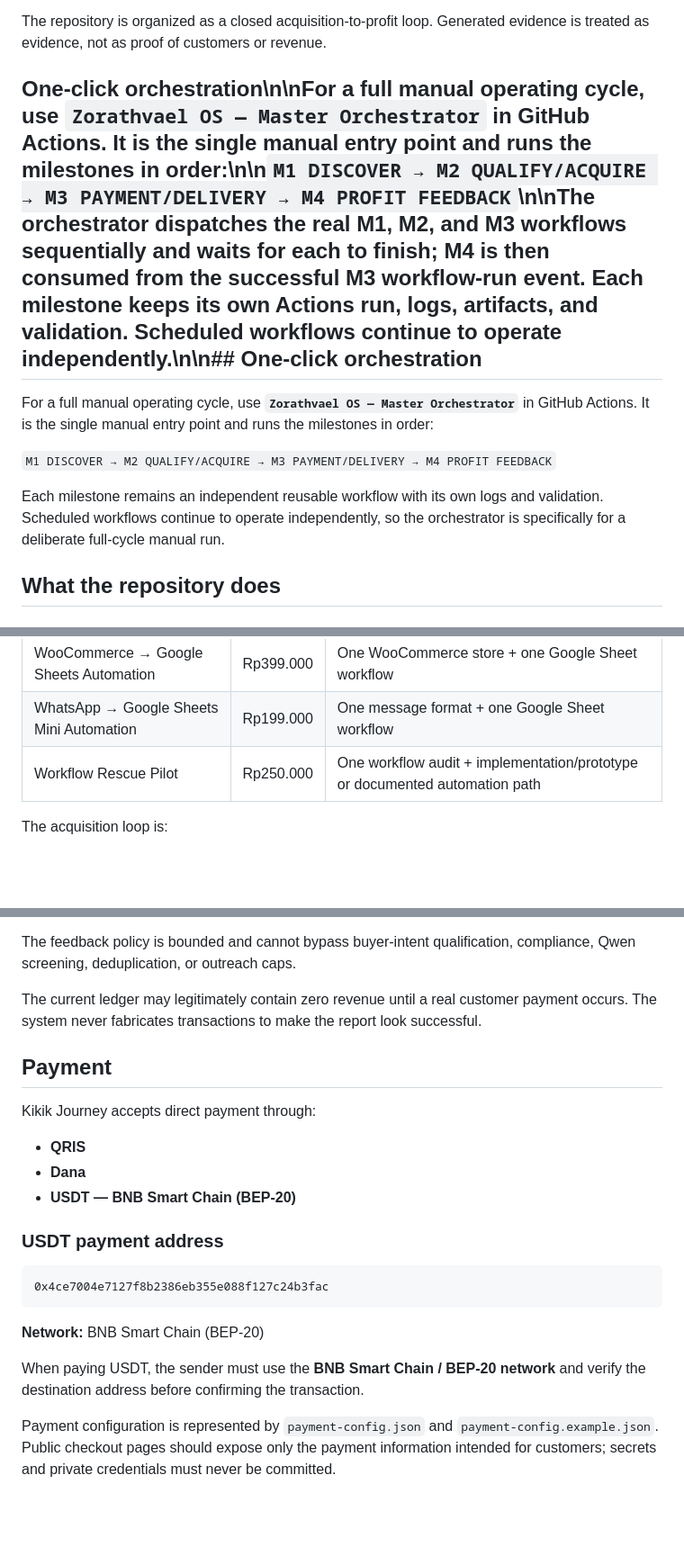
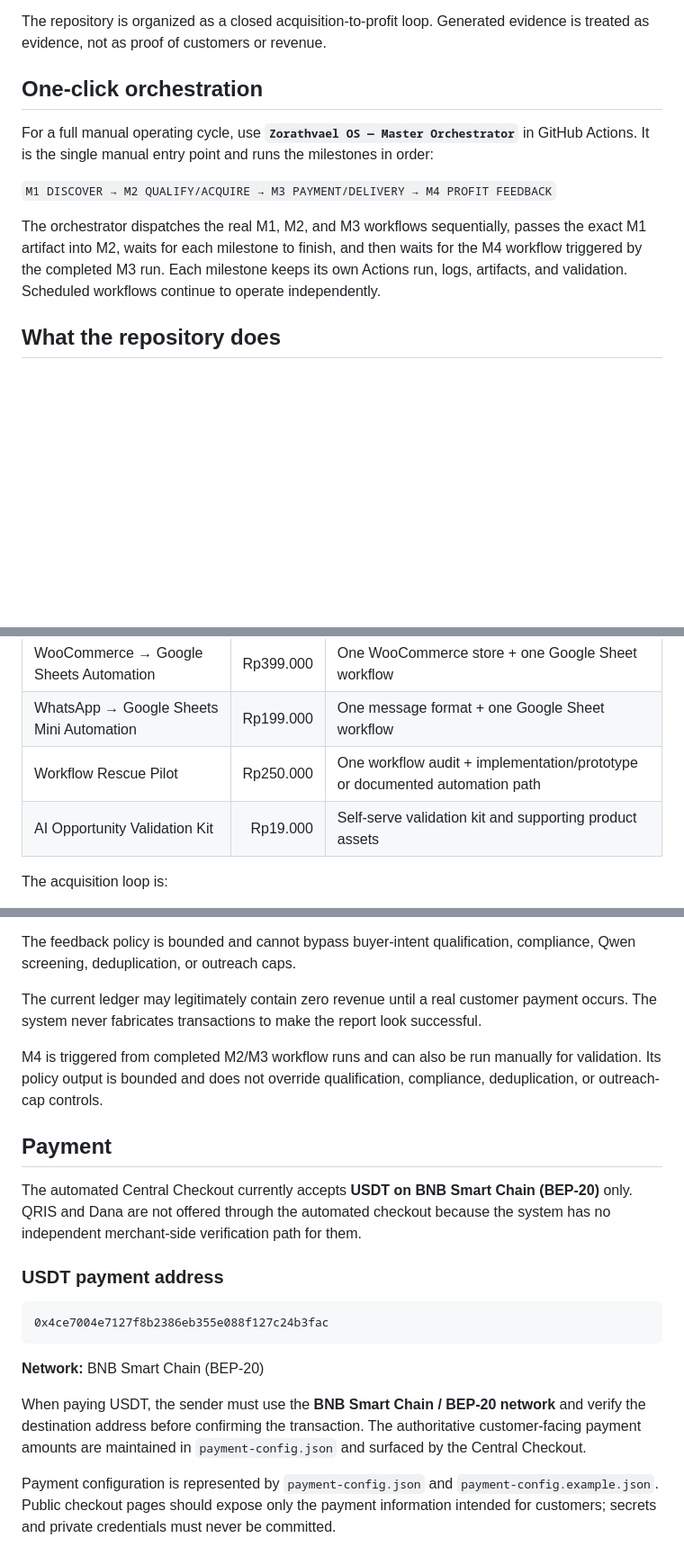
Before and after one commit to KikikJourney/Kikik-Journey, a Markdown page: README.md, 3 parts joined by grey strips. Shown at 90% size. Drawn GitHub-style; blank space fills up the shorter version.

Commit message:
docs: align README with current M1-M4 operating flow

```diff
--- a/README.md
+++ b/README.md
@@ -20,13 +20,13 @@ The repository combines a GitHub Actions radar with deterministic scoring, reven
 
 The repository is organized as a closed acquisition-to-profit loop. Generated evidence is treated as evidence, not as proof of customers or revenue.
 
-## One-click orchestration\n\nFor a full manual operating cycle, use **`Zorathvael OS — Master Orchestrator`** in GitHub Actions. It is the single manual entry point and runs the milestones in order:\n\n`M1 DISCOVER → M2 QUALIFY/ACQUIRE → M3 PAYMENT/DELIVERY → M4 PROFIT FEEDBACK`\n\nThe orchestrator dispatches the real M1, M2, and M3 workflows sequentially and waits for each to finish; M4 is then consumed from the successful M3 workflow-run event. Each milestone keeps its own Actions run, logs, artifacts, and validation. Scheduled workflows continue to operate independently.\n\n## One-click orchestration
+## One-click orchestration
 
 For a full manual operating cycle, use **`Zorathvael OS — Master Orchestrator`** in GitHub Actions. It is the single manual entry point and runs the milestones in order:
 
 `M1 DISCOVER → M2 QUALIFY/ACQUIRE → M3 PAYMENT/DELIVERY → M4 PROFIT FEEDBACK`
 
-Each milestone remains an independent reusable workflow with its own logs and validation. Scheduled workflows continue to operate independently, so the orchestrator is specifically for a deliberate full-cycle manual run.
+The orchestrator dispatches the real M1, M2, and M3 workflows sequentially, passes the exact M1 artifact into M2, waits for each milestone to finish, and then waits for the M4 workflow triggered by the completed M3 run. Each milestone keeps its own Actions run, logs, artifacts, and validation. Scheduled workflows continue to operate independently.
 
 ## What the repository does
 
@@ -68,6 +68,7 @@ Current fixed-scope offers include:
 | WooCommerce → Google Sheets Automation | Rp399.000 | One WooCommerce store + one Google Sheet workflow |
 | WhatsApp → Google Sheets Mini Automation | Rp199.000 | One message format + one Google Sheet workflow |
 | Workflow Rescue Pilot | Rp250.000 | One workflow audit + implementation/prototype or documented automation path |
+| AI Opportunity Validation Kit | Rp19.000 | Self-serve validation kit and supporting product assets |
 
 The acquisition loop is:
 
@@ -128,13 +129,11 @@ The feedback policy is bounded and cannot bypass buyer-intent qualification, com
 
 The current ledger may legitimately contain zero revenue until a real customer payment occurs. The system never fabricates transactions to make the report look successful.
 
+M4 is triggered from completed M2/M3 workflow runs and can also be run manually for validation. Its policy output is bounded and does not override qualification, compliance, deduplication, or outreach-cap controls.
+
 ## Payment
 
-Kikik Journey accepts direct payment through:
-
-- **QRIS**
-- **Dana**
-- **USDT — BNB Smart Chain (BEP-20)**
+The automated Central Checkout currently accepts **USDT on BNB Smart Chain (BEP-20)** only. QRIS and Dana are not offered through the automated checkout because the system has no independent merchant-side verification path for them.
 
 ### USDT payment address
 
@@ -144,7 +143,7 @@ Kikik Journey accepts direct payment through:
 
 **Network:** BNB Smart Chain (BEP-20)
 
-When paying USDT, the sender must use the **BNB Smart Chain / BEP-20 network** and verify the destination address before confirming the transaction.
+When paying USDT, the sender must use the **BNB Smart Chain / BEP-20 network** and verify the destination address before confirming the transaction. The authoritative customer-facing payment amounts are maintained in `payment-config.json` and surfaced by the Central Checkout.
 
 Payment configuration is represented by `payment-config.json` and `payment-config.example.json`. Public checkout pages should expose only the payment information intended for customers; secrets and private credentials must never be committed.
 
```
Also changed, not shown: other parts of README.md (+2 -0 lines).
